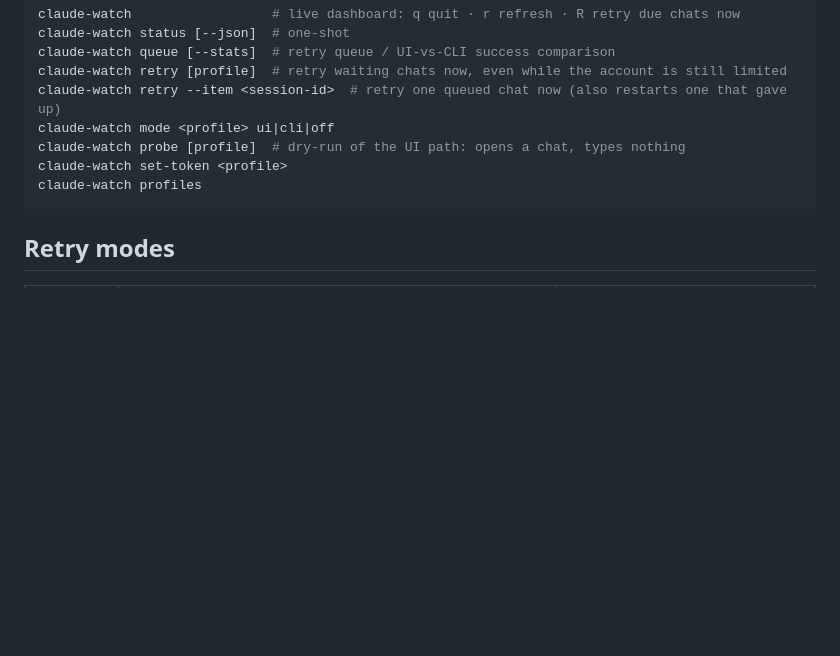
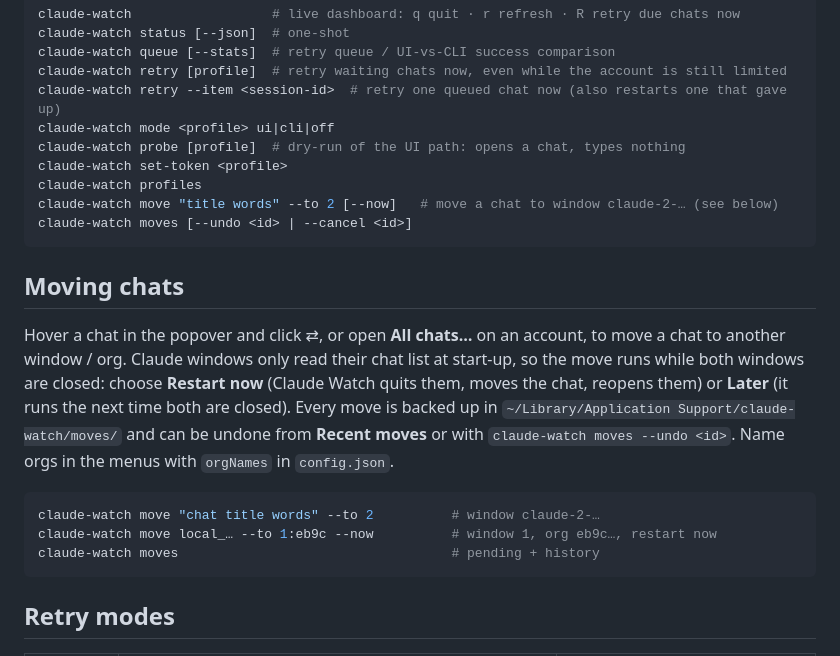
Before and after one commit to rashid2003/claude-watch, a Markdown page: README.md, the part around the change. Rendered like a GitHub page; blank space fills up the shorter version.

Commit message:
Document moving chats
Co-Authored-By: Claude Opus 5.5 <noreply@anthropic.com>

````diff
--- a/README.md
+++ b/README.md
@@ -38,6 +38,23 @@ claude-watch mode <profile> ui|cli|off
 claude-watch probe [profile]  # dry-run of the UI path: opens a chat, types nothing
 claude-watch set-token <profile>
 claude-watch profiles
+claude-watch move "title words" --to 2 [--now]   # move a chat to window claude-2-… (see below)
+claude-watch moves [--undo <id> | --cancel <id>]
+```
+
+## Moving chats
+
+Hover a chat in the popover and click ⇄, or open **All chats…** on an account, to move a chat to
+another window / org. Claude windows only read their chat list at start-up, so the move runs while
+both windows are closed: choose **Restart now** (Claude Watch quits them, moves the chat, reopens them)
+or **Later** (it runs the next time both are closed). Every move is backed up in
+`~/Library/Application Support/claude-watch/moves/` and can be undone from **Recent moves** or with
+`claude-watch moves --undo <id>`. Name orgs in the menus with `orgNames` in `config.json`.
+
+```bash
+claude-watch move "chat title words" --to 2          # window claude-2-…
+claude-watch move local_… --to 1:eb9c --now          # window 1, org eb9c…, restart now
+claude-watch moves                                   # pending + history
 ```
 
 ## Retry modes
````
